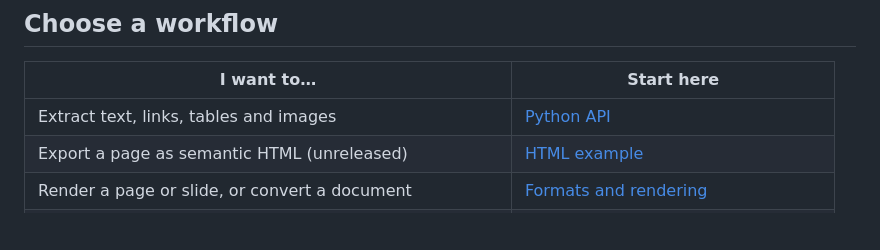
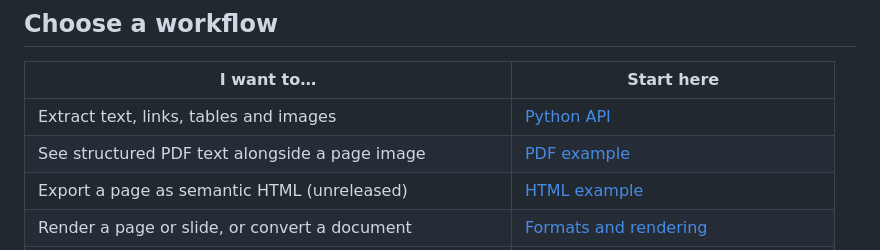
Before and after one commit to narain1/pydoccraft, a Markdown page: website/index.md, the part around the change. Drawn GitHub-style; blank space fills up the shorter version.

```diff
--- a/website/index.md
+++ b/website/index.md
@@ -30,6 +30,7 @@ Rendering returns PNG bytes. Page indexes start at zero; negative indexes work a
 | I want to… | Start here |
 |---|---|
 | Extract text, links, tables and images | [Python API](../docs/api.md) |
+| See structured PDF text alongside a page image | [PDF example](../docs/api.md#example-inspect-structured-text-and-render-the-same-pdf-page) |
 | Export a page as semantic HTML (unreleased) | [HTML example](../docs/api.md#export-a-page-as-html-unreleased) |
 | Render a page or slide, or convert a document | [Formats and rendering](../docs/formats.md) |
 | Create a report with paragraphs, tables and backgrounds | [Native authoring — development API](../docs/authoring.md) |
```
Also changed, not shown: THIRD_PARTY_LICENSES.md (+2 -0 lines), docs/api.md (+49 -0 lines), website/assets/irs-1040-page-1.png (added), 4 other files.
